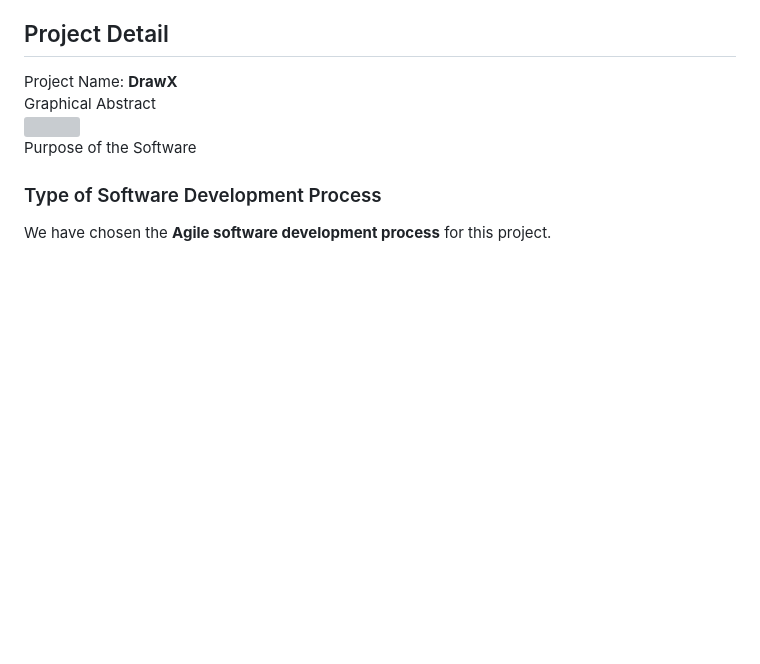
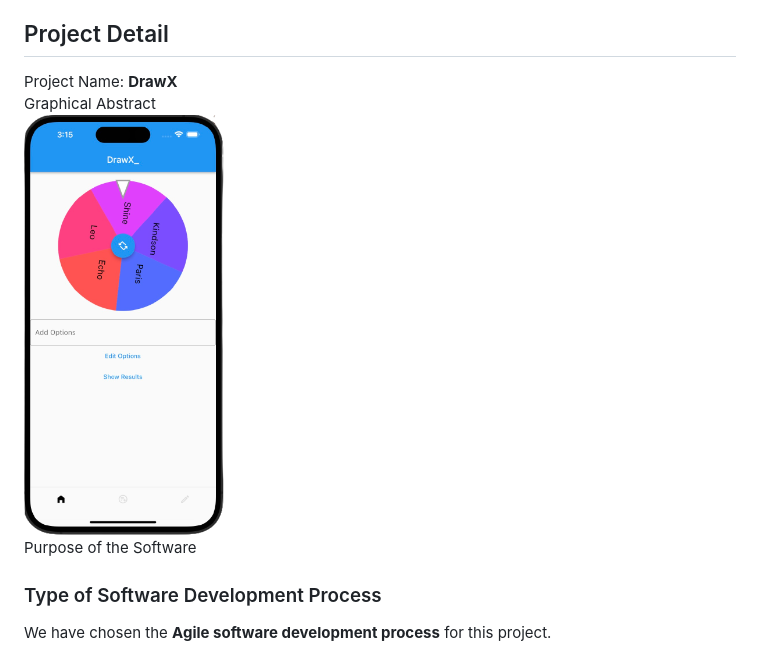
Before and after one commit to h11mech017/drawx, a Markdown page: README.md, the part around the change. GitHub-like rendering; blank space fills up the shorter version; grey boxes are pictures that could not be loaded.

```diff
--- a/README.md
+++ b/README.md
@@ -51,7 +51,7 @@ This project is licensed under the MIT License. See the [LICENSE](LICENSE) file
 ## Project Detail
 Project Name: **DrawX**
 Graphical Abstract
-<img src="https://github.com/h11mech017/drawx/blob/main/image/mmexport1682407259140.jpg" width="200">
+<img src="https://github.com/h11mech017/drawx/blob/main/image/mmexport1682407259140.png" width="200">
 Purpose of the Software
 
 ### Type of Software Development Process
```
